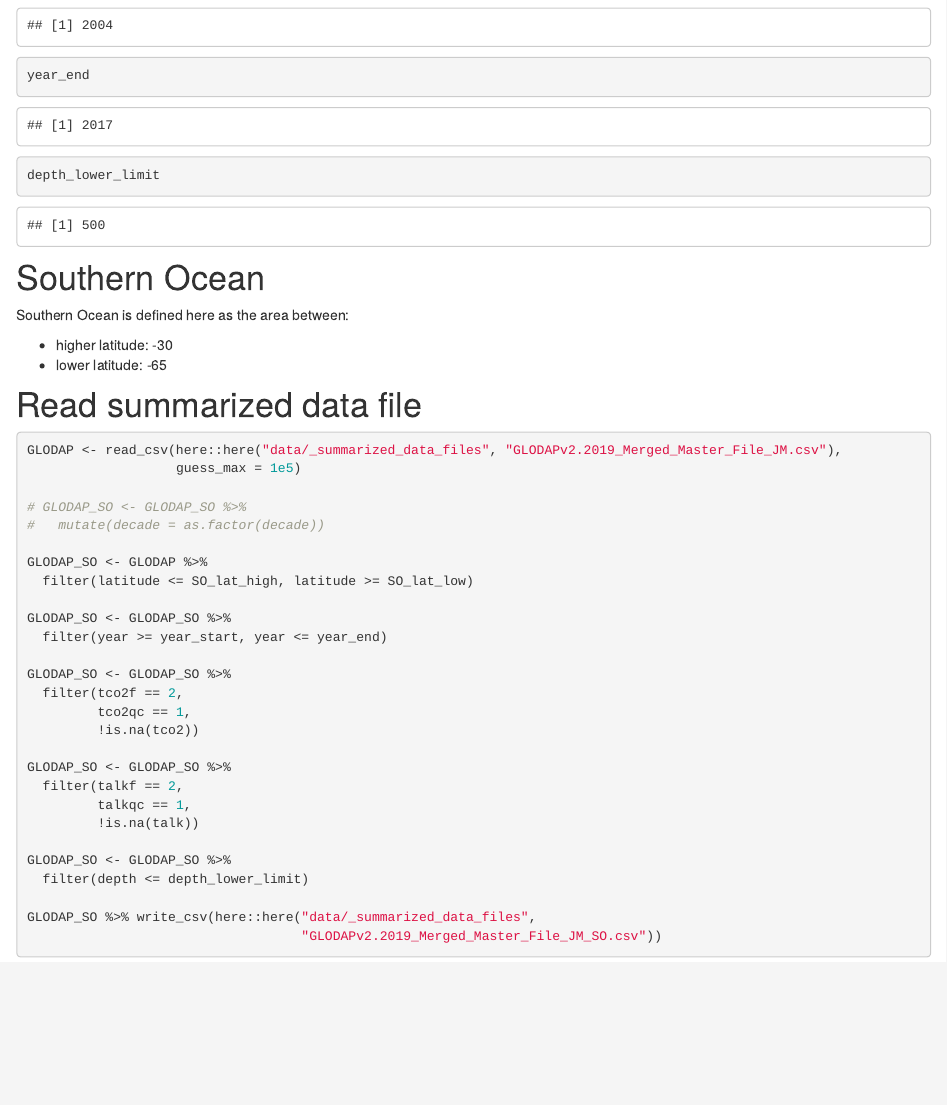
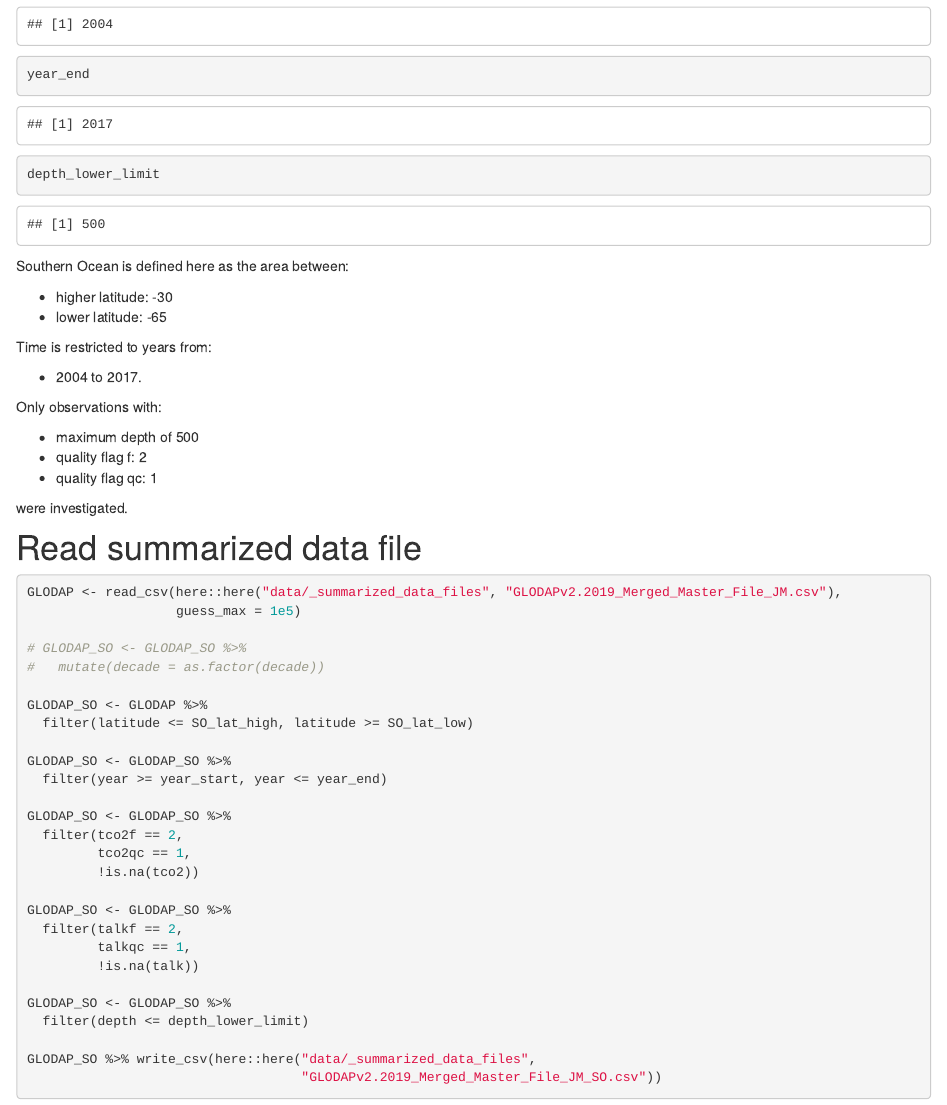
Before and after one commit to jens-daniel-mueller/GLODAP_AT_Southern_Ocean, an R Markdown document (analysis/SO_AT.Rmd): the page in a window 1100 px wide, from 720 px down. Rendered offline with R 4.5, knitr and Pandoc, with nearby package versions; drawn as R Markdown's standard HTML page in place of the format the file asks for; some code elsewhere in the file could not run offline.

Commit message:
print quality flags

````diff
--- a/analysis/SO_AT.Rmd
+++ b/analysis/SO_AT.Rmd
@@ -48,13 +48,22 @@ depth_lower_limit
 
 ```
 
-
-# Southern Ocean
-
 Southern Ocean is defined here as the area between:
 
 - higher latitude: `r SO_lat_high`
 - lower latitude:  `r SO_lat_low`
+
+Time is restricted to years from:
+
+- `r year_start` to `r year_end`.
+
+Only observations with:
+
+- maximum depth of `r depth_lower_limit`
+- quality flag f: 2
+- quality flag qc: 1
+
+were investigated.
 
 # Read summarized data file
 
````
